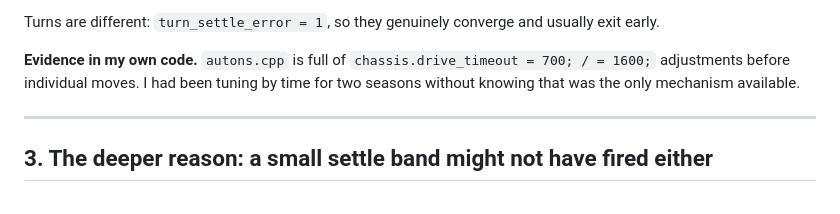
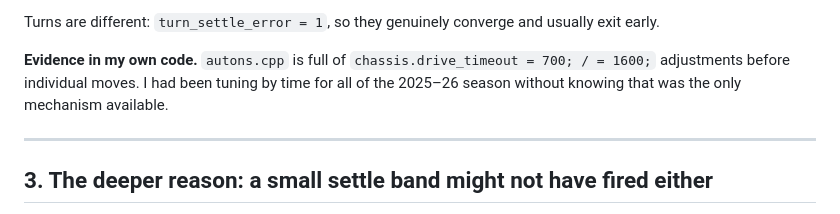
Before and after one commit to Rogercy-whoop/vex-auton-visualizer, a Markdown page: docs/FINDINGS.md, the part around the change. Rendered like a GitHub page.

Commit message:
FINDINGS: timeout-only tuning applied to the 2025-26 season, not two
The 2024-25 code used a 1.5 in drive settle band, so only the 2025-26
code (settle_error = 0) ended every drive on its timeout.

Co-Authored-By: Claude Opus 5.5 <noreply@anthropic.com>

```diff
--- a/docs/FINDINGS.md
+++ b/docs/FINDINGS.md
@@ -56,7 +56,8 @@ usually exit early.
 
 **Evidence in my own code.** `autons.cpp` is full of `chassis.drive_timeout =
 700; / = 1600;` adjustments before individual moves. I had been tuning by time
-for two seasons without knowing that was the only mechanism available.
+for all of the 2025–26 season without knowing that was the only mechanism
+available.
 
 ---
 
```
